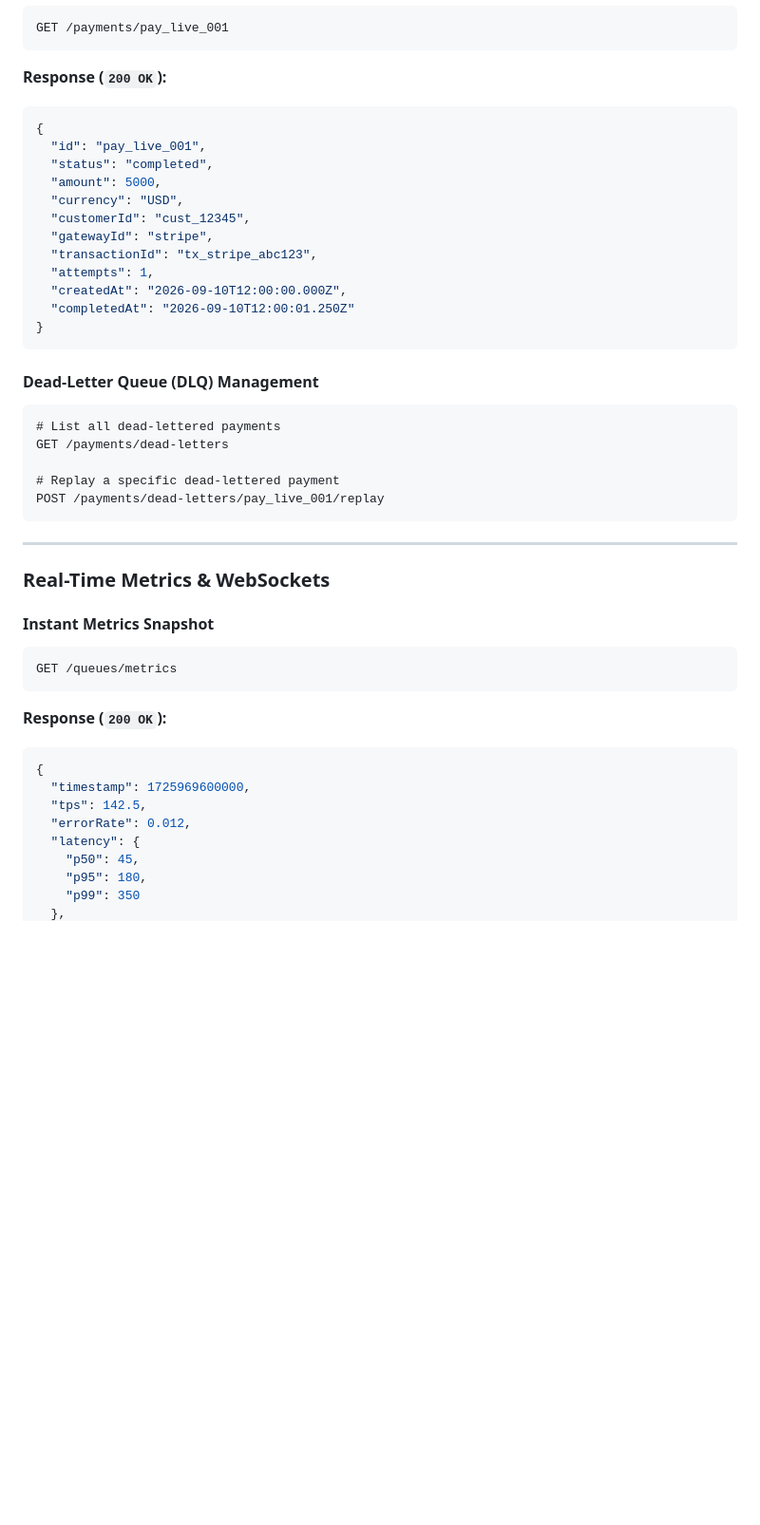
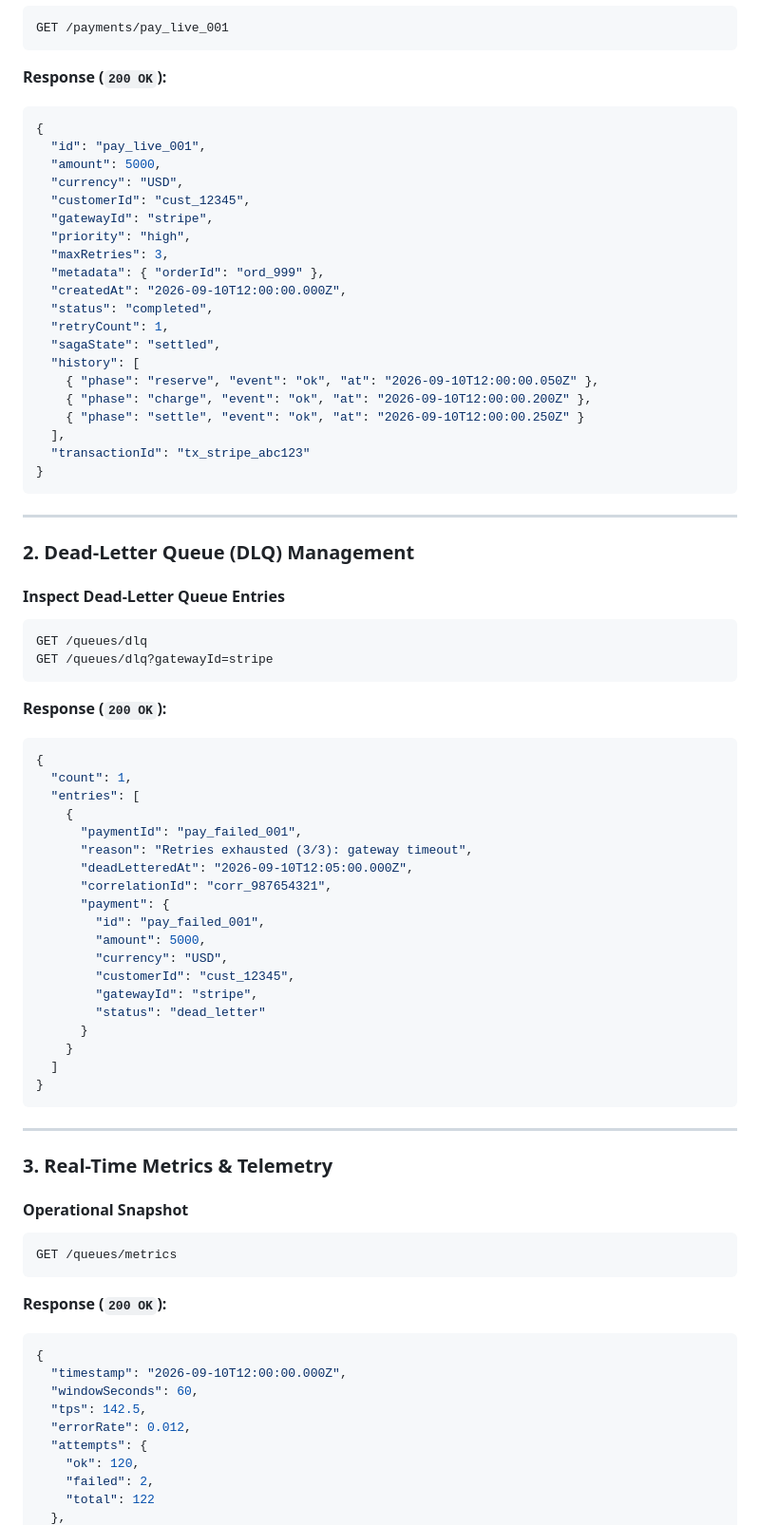
Before and after one commit to denniarems/queue-system, a Markdown page: README.md, the part around one of its changes. Shown at 95% size. Drawn GitHub-style; blank space fills up the shorter version.

````diff
--- a/README.md
+++ b/README.md
@@ -144,43 +195,75 @@ GET /payments/pay_live_001
 ```json
 {
   "id": "pay_live_001",
-  "status": "completed",
   "amount": 5000,
   "currency": "USD",
   "customerId": "cust_12345",
   "gatewayId": "stripe",
-  "transactionId": "tx_stripe_abc123",
-  "attempts": 1,
+  "priority": "high",
+  "maxRetries": 3,
+  "metadata": { "orderId": "ord_999" },
   "createdAt": "2026-09-10T12:00:00.000Z",
-  "completedAt": "2026-09-10T12:00:01.250Z"
+  "status": "completed",
+  "retryCount": 1,
+  "sagaState": "settled",
+  "history": [
+    { "phase": "reserve", "event": "ok", "at": "2026-09-10T12:00:00.050Z" },
+    { "phase": "charge", "event": "ok", "at": "2026-09-10T12:00:00.200Z" },
+    { "phase": "settle", "event": "ok", "at": "2026-09-10T12:00:00.250Z" }
+  ],
+  "transactionId": "tx_stripe_abc123"
 }
-```
-
-#### Dead-Letter Queue (DLQ) Management
-```http
-# List all dead-lettered payments
-GET /payments/dead-letters
-
-# Replay a specific dead-lettered payment
-POST /payments/dead-letters/pay_live_001/replay
 ```
 
 ---
 
-### Real-Time Metrics & WebSockets
+### 2. Dead-Letter Queue (DLQ) Management
 
-#### Instant Metrics Snapshot
+#### Inspect Dead-Letter Queue Entries
+```http
+GET /queues/dlq
+GET /queues/dlq?gatewayId=stripe
+```
+**Response (`200 OK`):**
+```json
+{
+  "count": 1,
+  "entries": [
+    {
+      "paymentId": "pay_failed_001",
+      "reason": "Retries exhausted (3/3): gateway timeout",
+      "deadLetteredAt": "2026-09-10T12:05:00.000Z",
+      "correlationId": "corr_987654321",
+      "payment": {
+        "id": "pay_failed_001",
+        "amount": 5000,
+        "currency": "USD",
+        "customerId": "cust_12345",
+        "gatewayId": "stripe",
+        "status": "dead_letter"
+      }
+    }
+  ]
+}
+```
+
+---
+
+### 3. Real-Time Metrics & Telemetry
+
+#### Operational Snapshot
 ```http
 GET /queues/metrics
 ```
 **Response (`200 OK`):**
 ```json
 {
-  "timestamp": 1725969600000,
+  "timestamp": "2026-09-10T12:00:00.000Z",
+  "windowSeconds": 60,
   "tps": 142.5,
   "errorRate": 0.012,
-  "latency": {
-    "p50": 45,
-    "p95": 180,
-    "p99": 350
+  "attempts": {
+    "ok": 120,
+    "failed": 2,
+    "total": 122
   },
````
Also changed, not shown: other parts of README.md (+78 -12 lines).
